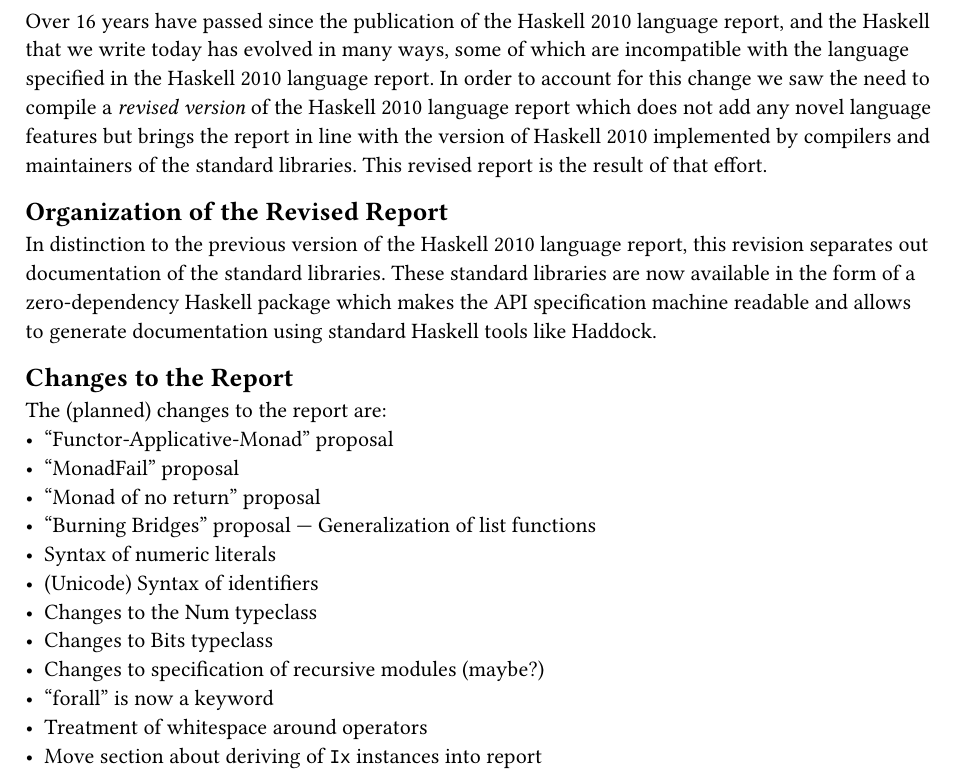
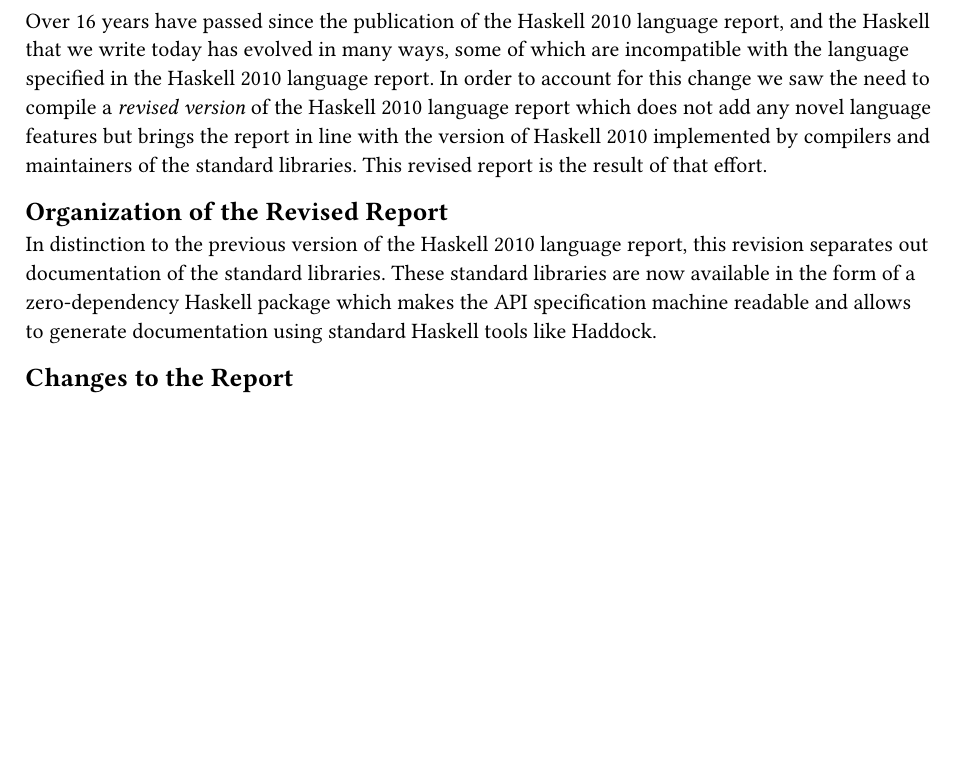
Before and after one commit to Superstar64/haskell-2010-revised-report, a Typst document (other/preface_revised.typ): part of the page, cut so that both start at the same text, the shorter picture padded with empty space. Compiled offline with Typst 0.15.

Commit message:
Remove temporary list from Preface

```diff
--- a/other/preface_revised.typ
+++ b/other/preface_revised.typ
@@ -9,17 +11,3 @@
 
 
 #heading(level: 2, numbering: none)[Changes to the  Report]
-
-The (planned) changes to the report are:
-- "Functor-Applicative-Monad" proposal
-- "MonadFail" proposal
-- "Monad of no return" proposal
-- "Burning Bridges" proposal --- Generalization of list functions
-- Syntax of numeric literals
-- (Unicode) Syntax of identifiers
-- Changes to the Num typeclass
-- Changes to Bits typeclass
-- Changes to specification of recursive modules (maybe?)
-- "forall" is now a keyword
-- Treatment of whitespace around operators
-- Move section about deriving of `Ix` instances into report
```
Also changed, not shown: other/preface_revised.typ (2 more changed lines).
